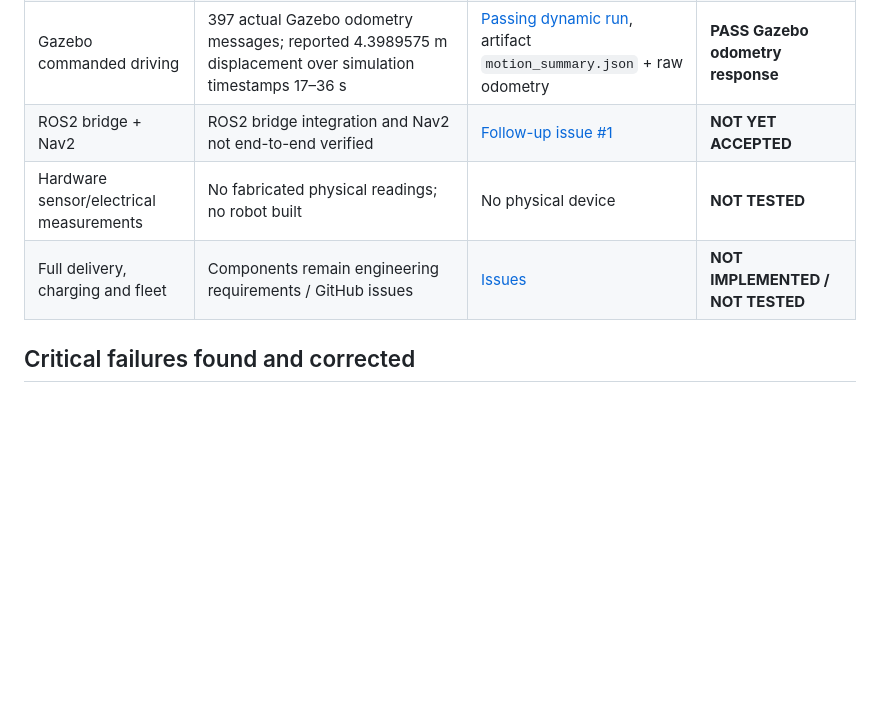
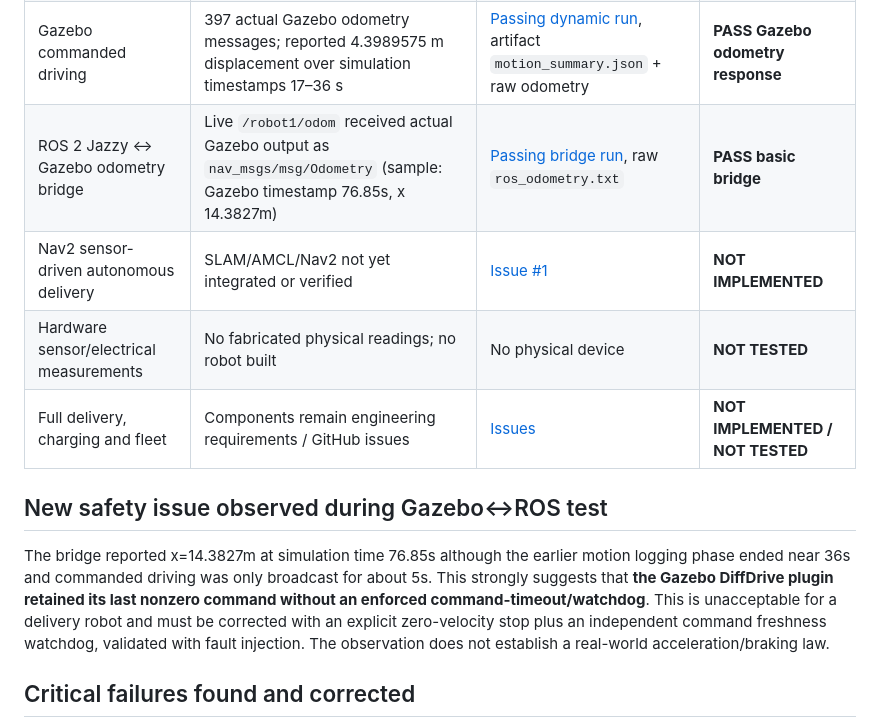
Before and after one commit to ahpa5246-lgtm/Delivery-Robot, a Markdown page: docs/TEST_REPORT_2026-10-11.md, the part around the change. GitHub-like rendering; blank space fills up the shorter version.

Commit message:
test: record successful live ROS2 bridge and identify persistent-velocity safety hazard

```diff
--- a/docs/TEST_REPORT_2026-10-11.md
+++ b/docs/TEST_REPORT_2026-10-11.md
@@ -11,9 +11,14 @@
 | Gazebo geometry static checks | 6 physical links, 5 joints, 25 kg total loaded mass and valid XML | 4 SDF geometry tests | **PASS XML-level only** |
 | Gazebo 8.15 headless physics startup | Loaded world, Gazebo DiffDrive plugin subscribed to commands, and real Gazebo odometry packets observed at standstill | [Successful GitHub Actions run](https://github.com/ahpa5246-lgtm/Delivery-Robot/actions/runs/38099440173) and artifact | **PASS startup + at-rest odometry** |
 | Gazebo commanded driving | 397 actual Gazebo odometry messages; reported 4.3989575 m displacement over simulation timestamps 17–36 s | [Passing dynamic run](https://github.com/ahpa5246-lgtm/Delivery-Robot/actions/runs/38099667180), artifact `motion_summary.json` + raw odometry | **PASS Gazebo odometry response** |
-| ROS2 bridge + Nav2 | ROS2 bridge integration and Nav2 not end-to-end verified | [Follow-up issue #1](https://github.com/ahpa5246-lgtm/Delivery-Robot/issues/1) | **NOT YET ACCEPTED** |
+| ROS 2 Jazzy ↔ Gazebo odometry bridge | Live `/robot1/odom` received actual Gazebo output as `nav_msgs/msg/Odometry` (sample: Gazebo timestamp 76.85s, x 14.3827m) | [Passing bridge run](https://github.com/ahpa5246-lgtm/Delivery-Robot/actions/runs/38099966149), raw `ros_odometry.txt` | **PASS basic bridge** |
+| Nav2 sensor-driven autonomous delivery | SLAM/AMCL/Nav2 not yet integrated or verified | [Issue #1](https://github.com/ahpa5246-lgtm/Delivery-Robot/issues/1) | **NOT IMPLEMENTED** |
 | Hardware sensor/electrical measurements | No fabricated physical readings; no robot built | No physical device | **NOT TESTED** |
 | Full delivery, charging and fleet | Components remain engineering requirements / GitHub issues | [Issues](https://github.com/ahpa5246-lgtm/Delivery-Robot/issues) | **NOT IMPLEMENTED / NOT TESTED** |
+
+## New safety issue observed during Gazebo↔ROS test
+
+The bridge reported x=14.3827m at simulation time 76.85s although the earlier motion logging phase ended near 36s and commanded driving was only broadcast for about 5s. This strongly suggests that **the Gazebo DiffDrive plugin retained its last nonzero command without an enforced command-timeout/watchdog**. This is unacceptable for a delivery robot and must be corrected with an explicit zero-velocity stop plus an independent command freshness watchdog, validated with fault injection. The observation does not establish a real-world acceleration/braking law.
 
 ## Critical failures found and corrected
 - Initial numerical model reported successful deliveries even with 1109 pedestrian contact *samples* across 100 trials. Fixed safety anticipation and fail-on-contact event.
```
